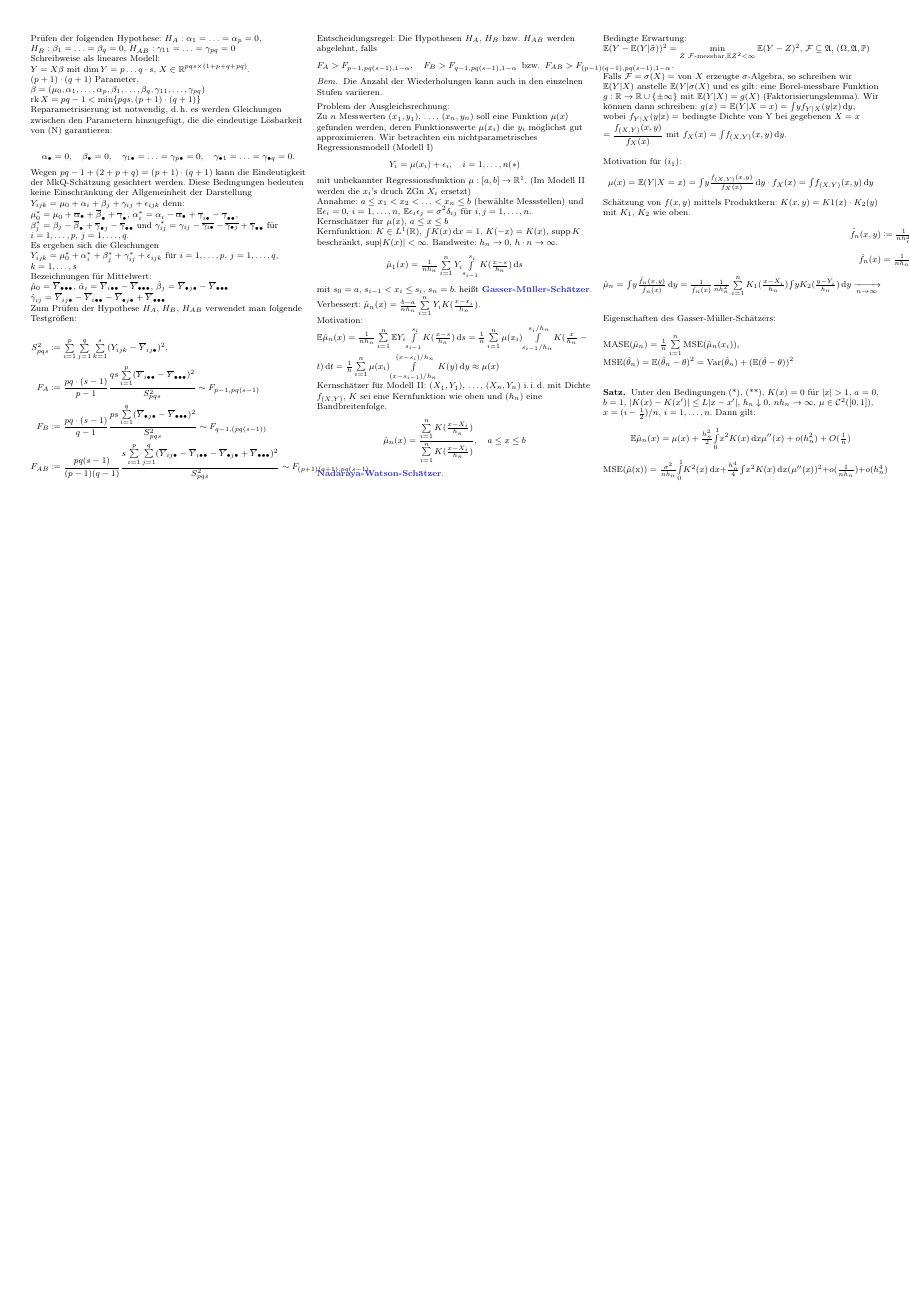
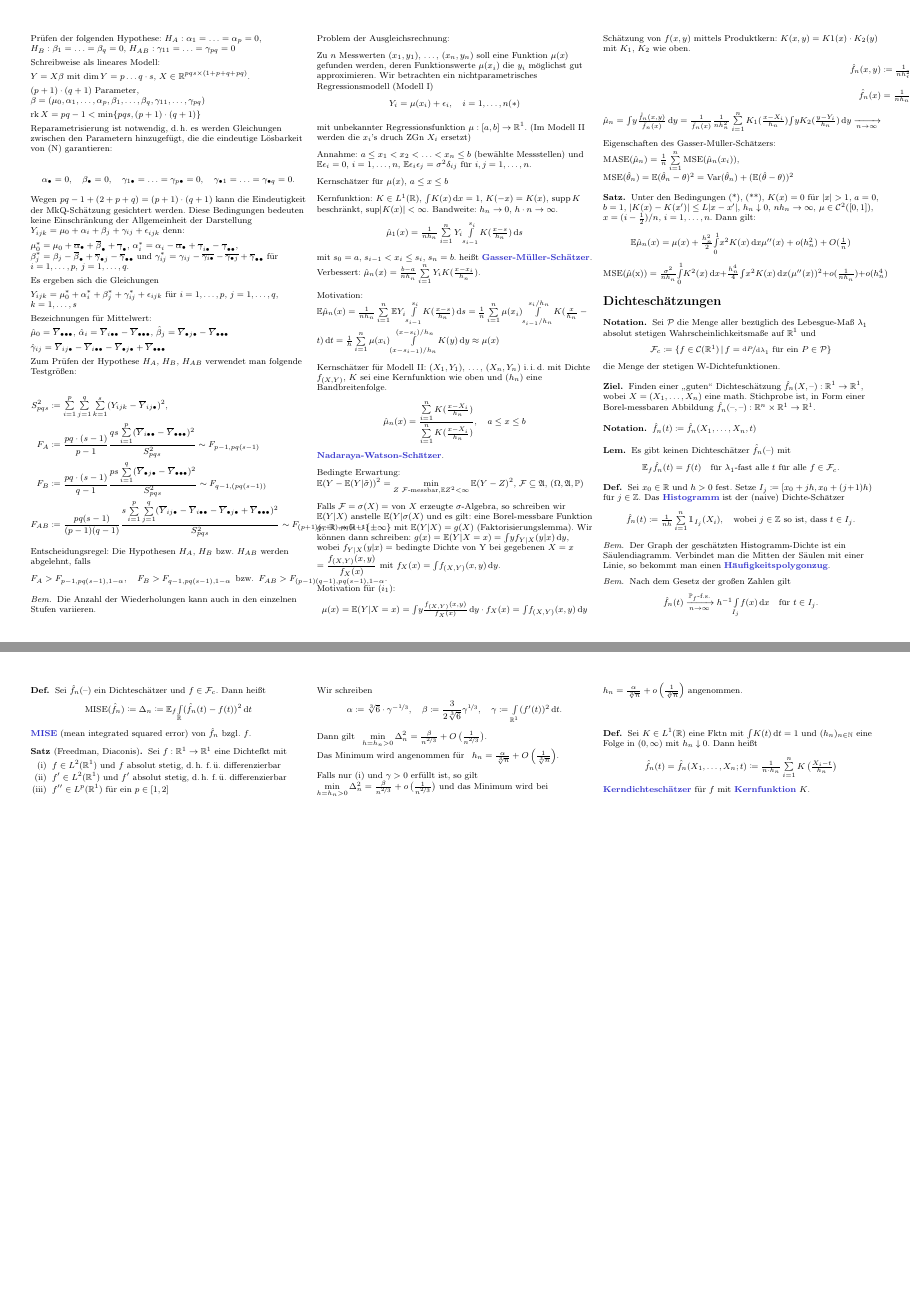
Before and after one commit to timjb/uni-spicker, a LaTeX document (stochi3.tex): page 7 of 7 before the commit and pages 7 and 8 of 8 after it, the two joined at a grey line, the shorter picture padded with empty space. The pictures show the PDF file stochi3.pdf that the author committed with the source.

Commit message:
Stochi-3-Vorlesung vom 7.1.2015 (Dichteschätzung)

```diff
--- a/stochi3.tex
+++ b/stochi3.tex
@@ -815,8 +816,8 @@
 \begin{situation}
   Sei $n \geq m$, $X_1, \ldots, X_n \sim F$ \iid{}, $h : \R^m \to \R^1$ Borel-messbar und symmetrisch, \dh{}
   \[
-    h(x_1, \ldots, x_n) = h(x_{\sigma(1)}, \ldots, x_{\sigma(n)}) \quad
-    \forall \, \sigma \in S_n.
+    h(x_1, \ldots, x_m) = h(x_{\sigma(1)}, \ldots, x_{\sigma(m)}) \quad
+    \forall \, \sigma \in S_m.
   \]
   Gelte $\E \abs{h(X_1, \ldots, X_m)} < \infty$.
 \end{situation}
@@ -1741,3 +1628,69 @@ $\mathrm{MASE}(\hat{\mu}_n) = \tfrac{1}{n} \sum_{i=1}^n \mathrm{MSE}(\hat{\mu}_n
   % ausgelassen: "optimal" = ?
 \end{satz}
 
+% Vorlesung vom 7.1.2015
+
+% §5. Dichteschätzungen
+\section{Dichteschätzungen}
+
+% §5.1 Einführungen
+
+\begin{nota}
+  Sei $\mathcal{P}$ die Menge aller bezüglich des Lebesgue-Maß $\lambda_1$ absolut stetigen Wahrscheinlichkeitsmaße auf $\R^1$ und
+  \[ \mathcal{F}_c \coloneqq \Set{f \in \Cont(\R^1)}{f = \nicefrac{\d P}{\d \lambda_1} \text{ für ein } P \in \mathcal{P}} \]
+  die Menge der stetigen W-Dichtefunktionen.
+\end{nota}
+
+\begin{ziel}
+  Finden einer "`guten"' Dichteschätzung $\hat{f}_n(X, \blank) : \R^1 \to \R^1$, wobei $X = (X_1, \ldots, X_n)$ eine math. Stichprobe ist, in Form einer Borel-messbaren Abbildung $\hat{f}_n(\blank, \blank) : \R^n \times \R^1 \to \R^1$.
+\end{ziel}
+
+\begin{nota}
+  $\hat{f}_n(t) \coloneqq \hat{f}_n(X_1, \ldots, X_n, t)$
+\end{nota}
+
+\begin{lem}
+  Es gibt keinen Dichteschätzer $\hat{f}_n(\blank)$ mit
+  \[
+    \E_f \hat{f}_n(t) = f(t) \quad
+    \text{für $\lambda_1$-fast alle $t$ für alle $f \in \mathcal{F}_c$.}
+  \]
+\end{lem}
+
+% §5.2. Naiver Dichteschätzer-Histogramm (Säulendiagramm)
+
+\begin{defn}
+  Sei $x_0 \in \R$ und $h > 0$ fest.
+  Setze $I_j \coloneqq \cointerval{x_0 + jh}{x_0 + (j\!+\!1) h}$ für $j \in \Z$.
+  Das \emph{Histogramm} ist der (naive) Dichte-Schätzer
+  \[
+    \hat{f}_n(t) \coloneqq \tfrac{1}{nh} \sum_{i=1}^n \ind_{I_j}(X_i), \quad
+    \text{wobei $j \in \Z$ so ist, dass $t \in I_j$}.
+  \]
+\end{defn}
+
+\begin{bem}
+  Der Graph der geschätzten Histogramm-Dichte ist ein Säulendiagramm.
+  Verbindet man die Mitten der Säulen mit einer Linie, so bekommt man einen \emph{Häufigkeitspolygonzug}.
+\end{bem}
+
+\begin{bem}
+  Nach dem Gesetz der großen Zahlen gilt
+  \[
+    \hat{f}_n(t) \xra[n \to \infty]{\text{$\P_f$-f.s.}}
+    h^{-1} \Int{I_j}{}{f(x)}{x} \quad
+    \text{für $t \in I_j$.}
+  \]
+\end{bem}
+
+\begin{defn}
+  Sei $\hat{f}_n(\blank)$ ein Dichteschätzer und $f \in \mathcal{F}_c$.
+  Dann heißt
+  \[
+    \MISE(\hat{f}_n) \coloneqq \Delta_n \coloneqq \E_f \Int{\R}{}{(\hat{f}_n(t) - f(t))^2}{t}
+  \]
+  \emph{MISE} (mean integrated squared error) von $\hat{f}_n$ bzgl. $f$.
+\end{defn}
+
+\begin{satz}[Freedman, Diaconis]
+  Sei $f : \R^1 \to \R^1$ eine Dichtefkt mit
@@ -1743,0 +1700,28 @@ $\mathrm{MASE}(\hat{\mu}_n) = \tfrac{1}{n} \sum_{i=1}^n \mathrm{MSE}(\hat{\mu}_n
+    \item $f'' \in L^p(\R^1)$ für ein $p \in \cinterval{1}{2}$
+  \end{enumerate}
+  Wir schreiben
+  \[
+    \alpha \coloneqq \sqrt[3]{6} \cdot \gamma^{- \nicefrac{1}{3}}, \quad
+    \beta \coloneqq \frac{3}{2 \sqrt[3]{6}} \gamma^{\nicefrac{1}{3}}, \quad
+    \gamma \coloneqq \Int{\R^1}{}{(f'(t))^2}{t}.
+  \]
+  Dann gilt \enspace
+  $\min_{h = h_n > 0} \Delta_n^2 = \tfrac{\beta}{n^{\nicefrac{2}{3}}} + O \left( \tfrac{1}{n^{\nicefrac{2}{3}}} \right)$. \\
+  Das Minimum wird angenommen für \enspace
+  $h_n = \tfrac{\alpha}{\sqrt[3]{n}} + O \left( \tfrac{1}{\sqrt[3]{n}} \right)$.
+
+  Falls nur (i) und $\gamma > 0$ erfüllt ist, so gilt
+  $\min_{h = h_n > 0} \Delta_n^2 = \tfrac{\beta}{n^{\nicefrac{2}{3}}} + o \left( \tfrac{1}{n^{\nicefrac{2}{3}}} \right)$ und das Minimum wird bei $h_n = \tfrac{\alpha}{\sqrt[3]{n}} + o \left( \tfrac{1}{\sqrt[3]{n}} \right)$ angenommen.
+\end{satz}
+
+\begin{defn}
+  Sei $K \in L^1(\R)$ eine Fktn mit $\IInt{K(t)}{t} = 1$ und $(h_n)_{n \in \N}$ eine Folge in $\ointerval{0}{\infty}$ mit $h_n \downarrow 0$.
+  Dann heißt
+  \[
+    \hat{f}_n(t) = \hat{f}_n(X_1, \ldots, X_n; t) \coloneqq \tfrac{1}{n \cdot h_n} \sum_{i=1}^n K \left( \tfrac{X_i - t}{h_n} \right)
+  \]
+  \emph{Kerndichteschätzer} für $f$ mit \emph{Kernfunktion} $K$.
+  % auch: Parzen-Rosenblatt-Schätzung
+\end{defn}
+
+\iffalse
@@ -1744,3 +1743,19 @@ $\mathrm{MASE}(\hat{\mu}_n) = \tfrac{1}{n} \sum_{i=1}^n \mathrm{MSE}(\hat{\mu}_n
+  \end{itemize}
+\end{lem}
+
+\begin{satz}
+  Sei $f$ eine beschränkte W-Dichtefktn, $\fa{x \in \R} f(x) \leq M$, mit Stetigkeitsstellen $C \subseteq \R$.
+  Sei $K \in L^2(\R)$. \\
+  Angenommen, $n \cdot h_n \xra[n \to \infty]{} \infty$.
+  Dann gilt
+  \begin{itemize}
+    \item $\E_f \hat{f}_n(t) \xra[n \to \infty]{} f(t) \quad \forall \, t \in C$,
+    \item $n \cdot h_n \cdot \var_f (\hat{f}_n(t)) \xra[n \to \infty]{} f(t) + \IInt{K^2(x)}{x} \quad \forall \, t \in C$
+    \item $\sup_{t \in \R} \left( \hat{f}_n(t) - f(t) \right)^2 \xra[n \to \infty]{} 0$, falls $f$ glm. stetig auf $\R$.
+  \end{itemize}
+\end{satz}
+\fi
+
 \end{document}
 
 TODO:
```
Also changed, not shown: stochi3.pdf, stochi3.tex (133 more changed lines).
